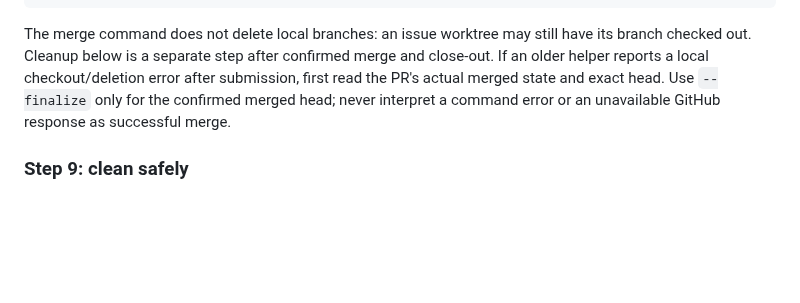
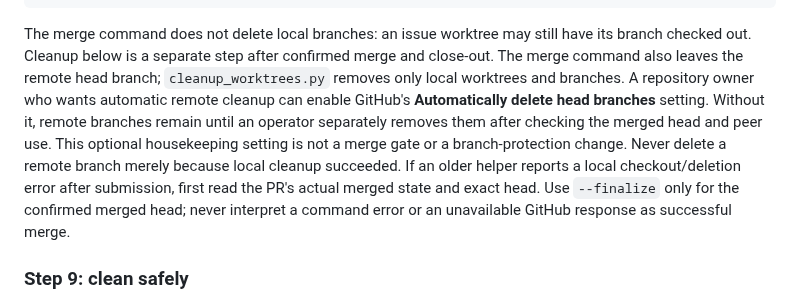
Before and after one commit to gillella/Aru_Agentic_SDLC, a Markdown page: docs/OPERATIONS.md, the part around the change. Rendered like a GitHub page; blank space fills up the shorter version.

Commit message:
docs(merge): state the remote branch retention and cleanup choice

```diff
--- a/docs/OPERATIONS.md
+++ b/docs/OPERATIONS.md
@@ -854,7 +854,14 @@ python3 "$ARU_SDLC_HOME/scripts/merge_pr.py" \
 
 The merge command does not delete local branches: an issue worktree may still
 have its branch checked out. Cleanup below is a separate step after confirmed
-merge and close-out. If an older helper reports a local checkout/deletion error
+merge and close-out. The merge command also leaves the remote head branch;
+`cleanup_worktrees.py` removes only local worktrees and branches. A repository
+owner who wants automatic remote cleanup can enable GitHub's **Automatically
+delete head branches** setting. Without it, remote branches remain until an
+operator separately removes them after checking the merged head and peer use.
+This optional housekeeping setting is not a merge gate or a branch-protection
+change. Never delete a remote branch merely because local cleanup succeeded.
+If an older helper reports a local checkout/deletion error
 after submission, first read the PR's actual merged state and exact head. Use
 `--finalize` only for the confirmed merged head; never interpret a command error
 or an unavailable GitHub response as successful merge.
```
